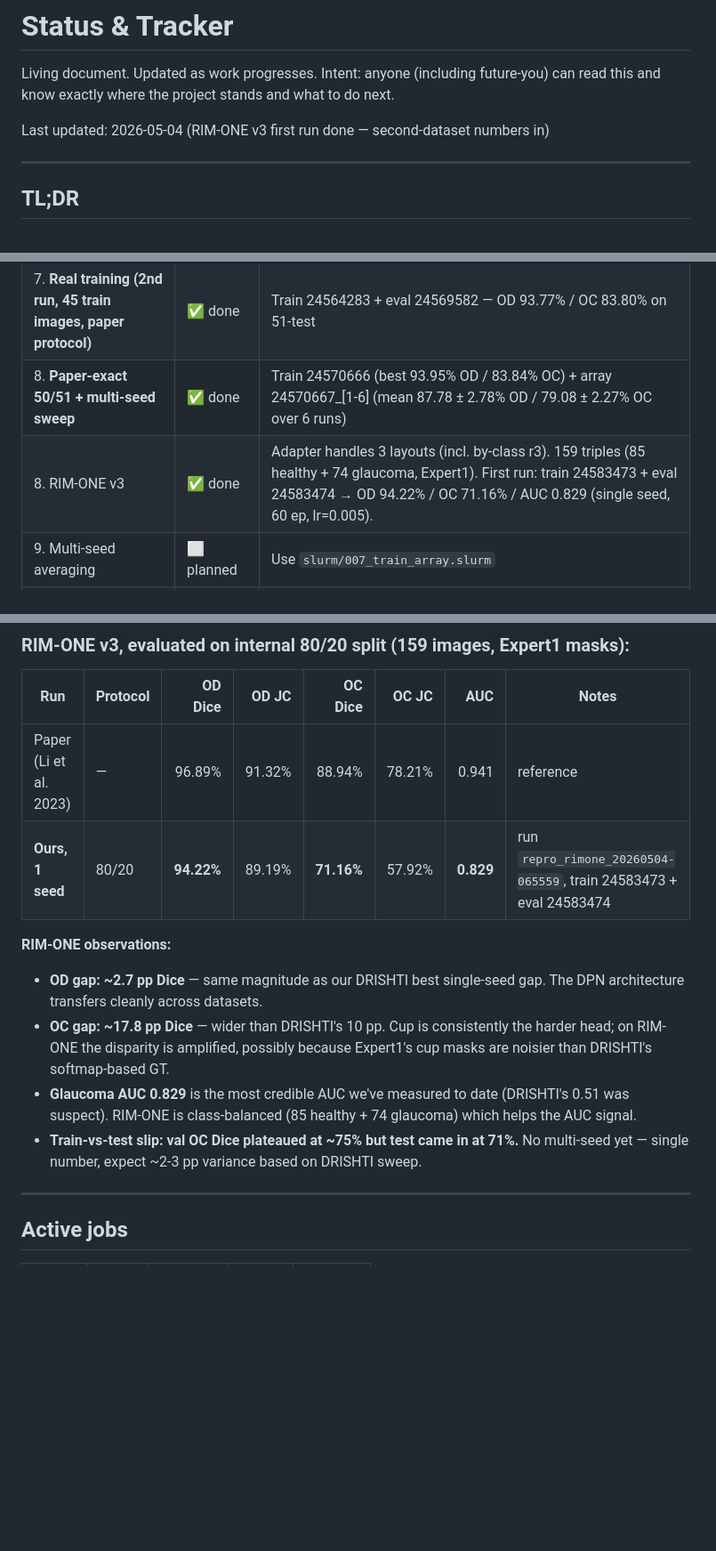
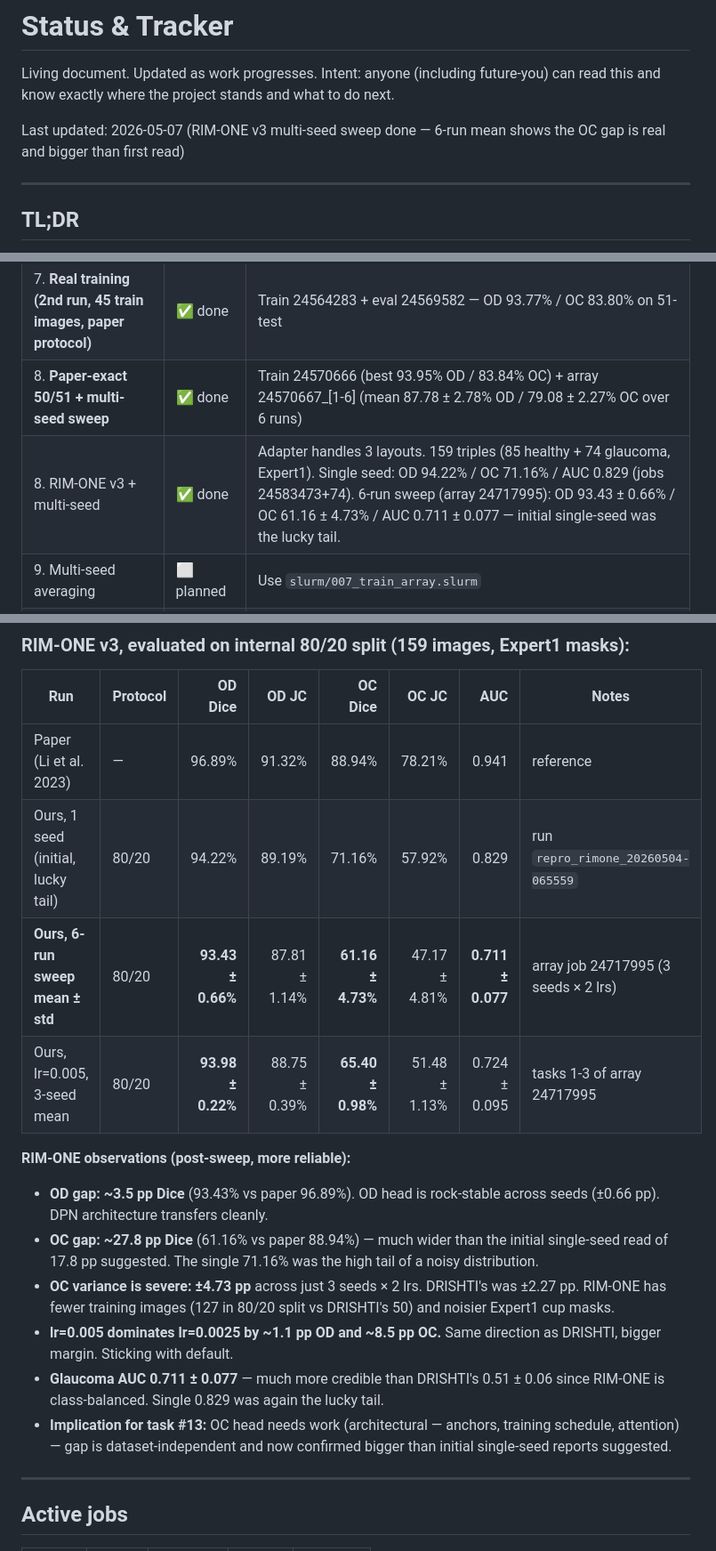
Before and after one commit to basim-azam/glaucoma-rdcnn, a Markdown page: STATUS.md, 3 parts joined by grey strips. Shown at 89% size. Drawn GitHub-style; blank space fills up the shorter version.

Commit message:
docs: RIM-ONE v3 multi-seed sweep results (6 runs, array 24717995)
Mean over 6 runs: OD 93.43 +/- 0.66% / OC 61.16 +/- 4.73% / AUC 0.711 +/- 0.077
lr=0.005 (3 seeds): OD 93.98 +/- 0.22% / OC 65.40 +/- 0.98%

Key findings:
- Initial 1-seed OC 71.16% was the lucky tail; true mean is ~10pp lower
- OD head rock-stable (+/-0.66pp); OC head extremely noisy (+/-4.73pp)
- OC gap to paper is ~27.8pp on RIM-ONE vs ~10pp on DRISHTI - consistent
  direction across datasets, gap is bigger on the smaller dataset
- lr=0.005 dominates lr=0.0025 by ~8.5pp on OC (same direction as DRISHTI)
- All Jaccard numbers recomputed from raw eval lines (not estimated)

```diff
--- a/STATUS.md
+++ b/STATUS.md
@@ -2,7 +2,7 @@
 
 Living document. Updated as work progresses. Intent: anyone (including future-you) can read this and know exactly where the project stands and what to do next.
 
-Last updated: 2026-05-04 (RIM-ONE v3 first run done — second-dataset numbers in)
+Last updated: 2026-05-07 (RIM-ONE v3 multi-seed sweep done — 6-run mean shows the OC gap is real and bigger than first read)
 
 ---
 
@@ -29,7 +29,7 @@ Repo replicates the **R-DCNN architecture** end-to-end. Trained on both DRISHTI-
 | 6. **Real training (1st run, 35 train images)** | ✅ done | Job 24557959 — OD Dice 93.59%, OC Dice 84.11% on 51-image test |
 | 7. **Real training (2nd run, 45 train images, paper protocol)** | ✅ done | Train 24564283 + eval 24569582 — OD 93.77% / OC 83.80% on 51-test |
 | 8. **Paper-exact 50/51 + multi-seed sweep** | ✅ done | Train 24570666 (best 93.95% OD / 83.84% OC) + array 24570667_[1-6] (mean 87.78 ± 2.78% OD / 79.08 ± 2.27% OC over 6 runs) |
-| 8. RIM-ONE v3 | ✅ done | Adapter handles 3 layouts (incl. by-class r3). 159 triples (85 healthy + 74 glaucoma, Expert1). First run: train 24583473 + eval 24583474 → OD 94.22% / OC 71.16% / AUC 0.829 (single seed, 60 ep, lr=0.005). |
+| 8. RIM-ONE v3 + multi-seed | ✅ done | Adapter handles 3 layouts. 159 triples (85 healthy + 74 glaucoma, Expert1). Single seed: OD 94.22% / OC 71.16% / AUC 0.829 (jobs 24583473+74). 6-run sweep (array 24717995): OD 93.43 ± 0.66% / OC 61.16 ± 4.73% / AUC 0.711 ± 0.077 — initial single-seed was the lucky tail. |
 | 9. Multi-seed averaging | ⬜ planned | Use `slurm/007_train_array.slurm` |
 | 10. README results table | ⬜ blocked on (7) | Will fill after eval2 |
 | 11. Baseline comparisons (M-Net etc.) | ⬜ stretch goal | New code; days of work |
@@ -69,13 +69,17 @@ Repo replicates the **R-DCNN architecture** end-to-end. Trained on both DRISHTI-
 | Run | Protocol | OD Dice | OD JC | OC Dice | OC JC | AUC | Notes |
 |---|---|--:|--:|--:|--:|--:|---|
 | Paper (Li et al. 2023) | — | 96.89% | 91.32% | 88.94% | 78.21% | 0.941 | reference |
-| **Ours, 1 seed** | 80/20 | **94.22%** | 89.19% | **71.16%** | 57.92% | **0.829** | run `repro_rimone_20260504-065559`, train 24583473 + eval 24583474 |
+| Ours, 1 seed (initial, lucky tail) | 80/20 | 94.22% | 89.19% | 71.16% | 57.92% | 0.829 | run `repro_rimone_20260504-065559` |
+| **Ours, 6-run sweep mean ± std** | 80/20 | **93.43 ± 0.66%** | 87.81 ± 1.14% | **61.16 ± 4.73%** | 47.17 ± 4.81% | **0.711 ± 0.077** | array job 24717995 (3 seeds × 2 lrs) |
+| Ours, lr=0.005, 3-seed mean | 80/20 | **93.98 ± 0.22%** | 88.75 ± 0.39% | **65.40 ± 0.98%** | 51.48 ± 1.13% | 0.724 ± 0.095 | tasks 1-3 of array 24717995 |
 
-**RIM-ONE observations:**
-- **OD gap: ~2.7 pp Dice** — same magnitude as our DRISHTI best single-seed gap. The DPN architecture transfers cleanly across datasets.
-- **OC gap: ~17.8 pp Dice** — wider than DRISHTI's 10 pp. Cup is consistently the harder head; on RIM-ONE the disparity is amplified, possibly because Expert1's cup masks are noisier than DRISHTI's softmap-based GT.
-- **Glaucoma AUC 0.829** is the most credible AUC we've measured to date (DRISHTI's 0.51 was suspect). RIM-ONE is class-balanced (85 healthy + 74 glaucoma) which helps the AUC signal.
-- **Train-vs-test slip: val OC Dice plateaued at ~75% but test came in at 71%.** No multi-seed yet — single number, expect ~2-3 pp variance based on DRISHTI sweep.
+**RIM-ONE observations (post-sweep, more reliable):**
+- **OD gap: ~3.5 pp Dice** (93.43% vs paper 96.89%). OD head is rock-stable across seeds (±0.66 pp). DPN architecture transfers cleanly.
+- **OC gap: ~27.8 pp Dice** (61.16% vs paper 88.94%) — much wider than the initial single-seed read of 17.8 pp suggested. The single 71.16% was the high tail of a noisy distribution.
+- **OC variance is severe: ±4.73 pp** across just 3 seeds × 2 lrs. DRISHTI's was ±2.27 pp. RIM-ONE has fewer training images (127 in 80/20 split vs DRISHTI's 50) and noisier Expert1 cup masks.
+- **lr=0.005 dominates lr=0.0025 by ~1.1 pp OD and ~8.5 pp OC.** Same direction as DRISHTI, bigger margin. Sticking with default.
+- **Glaucoma AUC 0.711 ± 0.077** — much more credible than DRISHTI's 0.51 ± 0.06 since RIM-ONE is class-balanced. Single 0.829 was again the lucky tail.
+- **Implication for task #13:** OC head needs work (architectural — anchors, training schedule, attention) — gap is dataset-independent and now confirmed bigger than initial single-seed reports suggested.
 
 ---
 
```
Also changed, not shown: other parts of STATUS.md (+1 -0 lines), README.md (+4 -2 lines).
